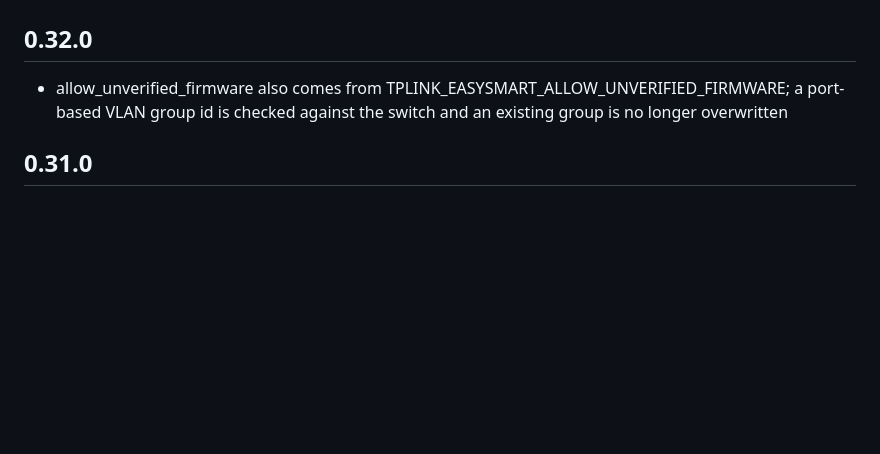
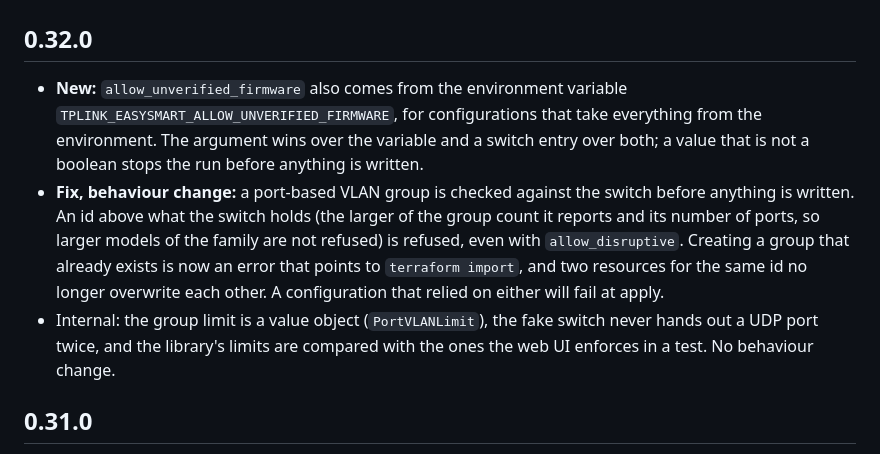
Before and after one commit to davidlukac/terraform-provider-tplinkeasysmart, a Markdown page: CHANGELOG.md, the part around the change. Drawn GitHub-style; blank space fills up the shorter version.

Commit message:
docs(changelog): say what 0.32.0 changes for users, including the group checks that can fail an old configuration
Co-Authored-By: Claude Sonnet 5.5 <noreply@anthropic.com>

```diff
--- a/CHANGELOG.md
+++ b/CHANGELOG.md
@@ -2,7 +2,9 @@
 
 ## 0.32.0
 
-- allow_unverified_firmware also comes from TPLINK_EASYSMART_ALLOW_UNVERIFIED_FIRMWARE; a port-based VLAN group id is checked against the switch and an existing group is no longer overwritten
+- **New:** `allow_unverified_firmware` also comes from the environment variable `TPLINK_EASYSMART_ALLOW_UNVERIFIED_FIRMWARE`, for configurations that take everything from the environment. The argument wins over the variable and a switch entry over both; a value that is not a boolean stops the run before anything is written.
+- **Fix, behaviour change:** a port-based VLAN group is checked against the switch before anything is written. An id above what the switch holds (the larger of the group count it reports and its number of ports, so larger models of the family are not refused) is refused, even with `allow_disruptive`. Creating a group that already exists is now an error that points to `terraform import`, and two resources for the same id no longer overwrite each other. A configuration that relied on either will fail at apply.
+- Internal: the group limit is a value object (`PortVLANLimit`), the fake switch never hands out a UDP port twice, and the library's limits are compared with the ones the web UI enforces in a test. No behaviour change.
 
 ## 0.31.0
 
```
